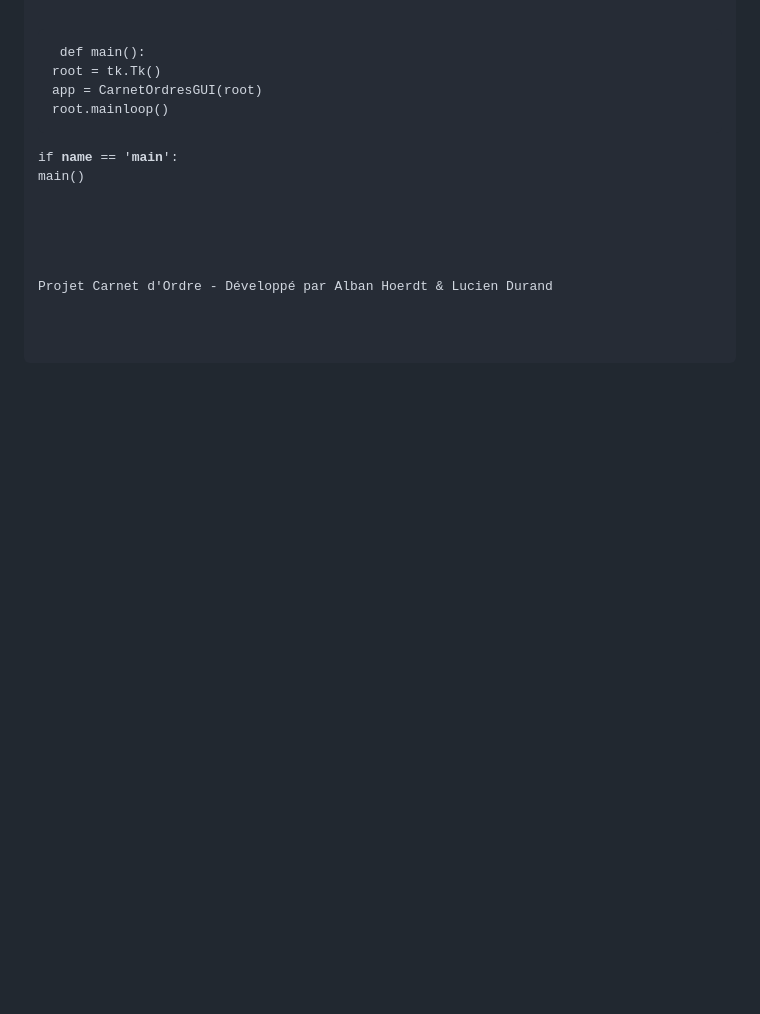
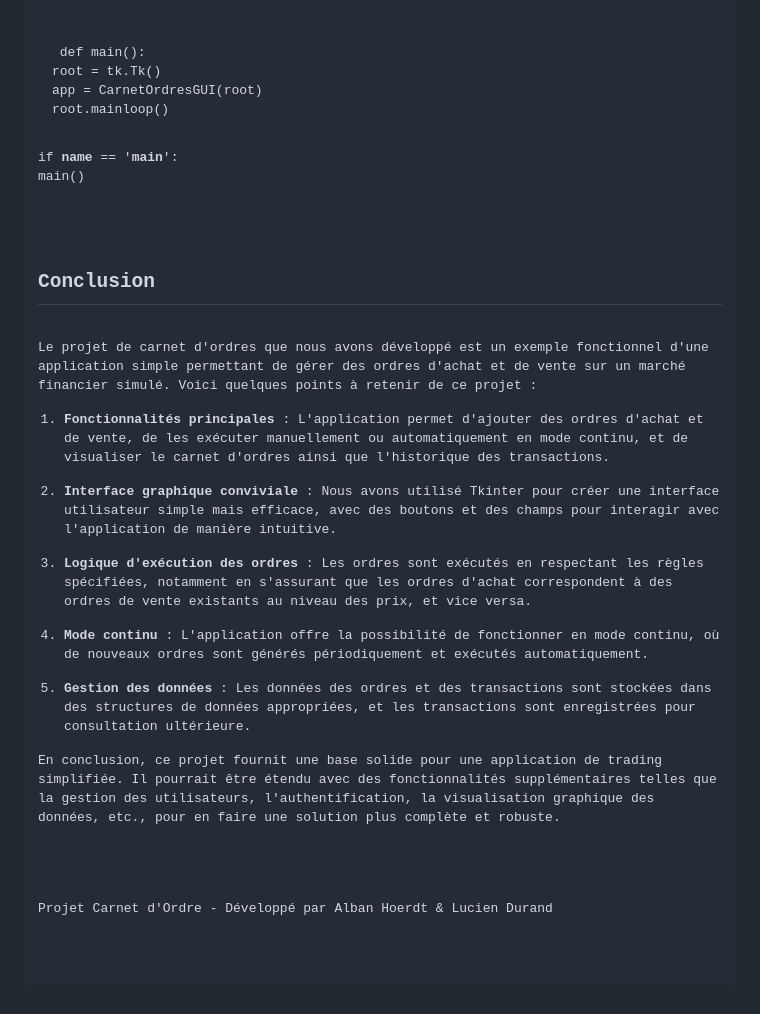
Before and after one commit to AlHoer/Carnet-d-ordre, a Markdown page: README.md, the part around the change. Drawn GitHub-style; blank space fills up the shorter version.

```diff
--- a/README.md
+++ b/README.md
@@ -512,6 +512,22 @@ if __name__ == '__main__':
     main()
     </code></pre>
         </section>
+       <section id="Conclusion" class="level1">
+               <h2 class="anchored" data-anchor-id="Conclusion">Conclusion</h2>
+               <p>Le projet de carnet d'ordres que nous avons développé est un exemple fonctionnel d'une application simple permettant de gérer des ordres d'achat et de vente sur un marché financier simulé. Voici quelques points à retenir de ce projet :
+
+   1. **Fonctionnalités principales** : L'application permet d'ajouter des ordres d'achat et de vente, de les exécuter manuellement ou automatiquement en mode continu, et de visualiser le carnet d'ordres ainsi que l'historique des transactions.
+
+   2. **Interface graphique conviviale** : Nous avons utilisé Tkinter pour créer une interface utilisateur simple mais efficace, avec des boutons et des champs pour interagir avec l'application de manière intuitive.
+
+   3. **Logique d'exécution des ordres** : Les ordres sont exécutés en respectant les règles spécifiées, notamment en s'assurant que les ordres d'achat correspondent à des ordres de vente existants au niveau des prix, et vice versa.
+
+   4. **Mode continu** : L'application offre la possibilité de fonctionner en mode continu, où de nouveaux ordres sont générés périodiquement et exécutés automatiquement.
+
+   5. **Gestion des données** : Les données des ordres et des transactions sont stockées dans des structures de données appropriées, et les transactions sont enregistrées pour consultation ultérieure.
+
+   En conclusion, ce projet fournit une base solide pour une application de trading simplifiée. Il pourrait être étendu avec des fonctionnalités supplémentaires telles que la gestion des utilisateurs, l'authentification, la visualisation graphique des données, etc., pour en faire une solution plus complète et robuste.</p>
+    </section>
     </div>
     <div class="footer">
         Projet Carnet d'Ordre - Développé par Alban Hoerdt & Lucien Durand
```
